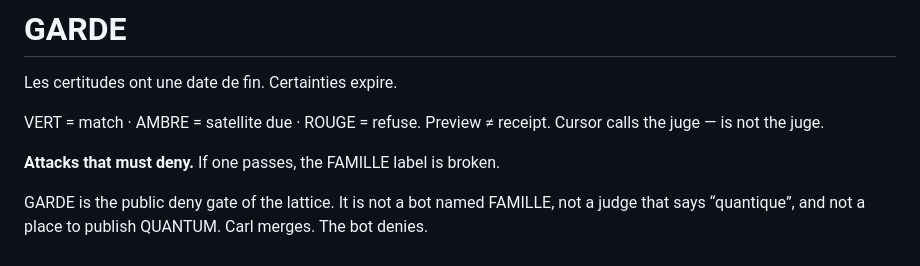
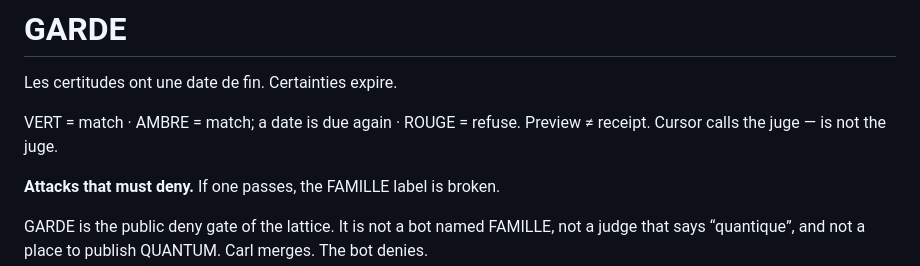
Before and after one commit to carllaliberte/garde, a Markdown page: README.md, the part around the change. Rendered like a GitHub page.

Commit message:
fix: AMBRE gloss — a date is due again
Align with famille EXPERIENCE packs. AMBRE is not “satellite due”.
Preview ≠ receipt.

Co-authored-by: Carl Laliberté <carllaliberte@users.noreply.github.com>

```diff
--- a/README.md
+++ b/README.md
@@ -2,7 +2,7 @@
 
 Les certitudes ont une date de fin. Certainties expire.
 
-VERT = match · AMBRE = satellite due · ROUGE = refuse.
+VERT = match · AMBRE = match; a date is due again · ROUGE = refuse.
 Preview ≠ receipt. Cursor calls the juge — is not the juge.
 
 **Attacks that must deny.** If one passes, the FAMILLE label is broken.
```
